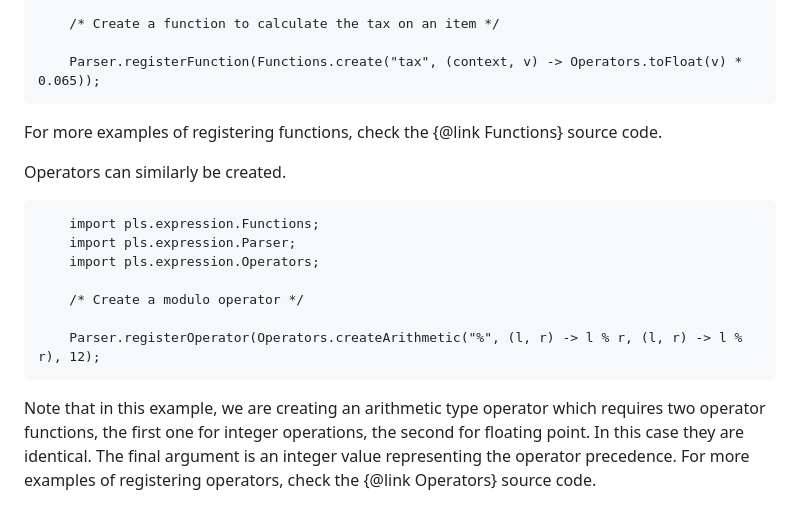
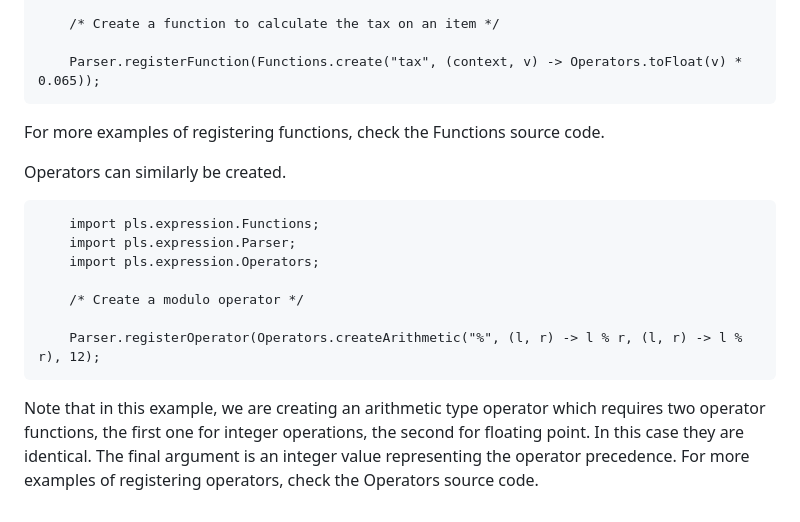
Before and after one commit to peterlsmith/Expression, a Markdown page: README.md, the part around the change. Drawn GitHub-style.

Commit message:
Removed @link (not supported in README)

```diff
--- a/README.md
+++ b/README.md
@@ -203,7 +203,7 @@ The Expression library can be extended with new functions and operators if requi
     Parser.registerFunction(Functions.create("tax", (context, v) -> Operators.toFloat(v) * 0.065));
 </pre>
 
-For more examples of registering functions, check the {@link Functions} source code.
+For more examples of registering functions, check the Functions source code.
 <p>Operators can similarly be created.
 
 <pre>
@@ -216,4 +216,4 @@ For more examples of registering functions, check the {@link Functions} source c
     Parser.registerOperator(Operators.createArithmetic("%", (l, r) -> l % r, (l, r) -> l % r), 12);
 </pre>
 
-Note that in this example, we are creating an arithmetic type operator which requires two operator functions, the first one for integer operations, the second for floating point. In this case they are identical. The final argument is an integer value representing the operator precedence. For more examples of registering operators, check the {@link Operators} source code.
+Note that in this example, we are creating an arithmetic type operator which requires two operator functions, the first one for integer operations, the second for floating point. In this case they are identical. The final argument is an integer value representing the operator precedence. For more examples of registering operators, check the Operators source code.
```
